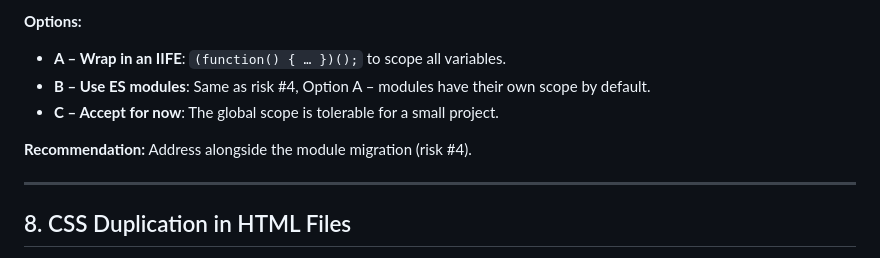
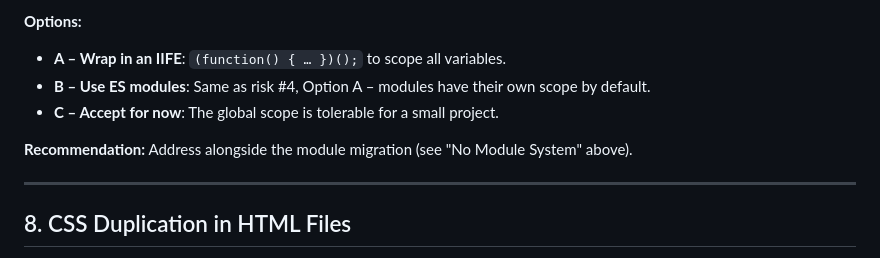
Before and after one commit to JoshGreenslade/RainChart, a Markdown page: docs/risks-and-improvements.md, the part around the change. Drawn GitHub-style.

Commit message:
Address code review feedback: fix number formatting and cross-reference
Co-authored-by: JoshGreenslade <15049187+JoshGreenslade@users.noreply.github.com>

```diff
--- a/docs/risks-and-improvements.md
+++ b/docs/risks-and-improvements.md
@@ -103,7 +103,7 @@ An honest assessment of the current codebase with concrete options for addressin
 - **B – Use ES modules**: Same as risk #4, Option A – modules have their own scope by default.
 - **C – Accept for now**: The global scope is tolerable for a small project.
 
-**Recommendation:** Address alongside the module migration (risk #4).
+**Recommendation:** Address alongside the module migration (see "No Module System" above).
 
 ---
 
```
Also changed, not shown: docs/conventions.md (+1 -1 lines).
